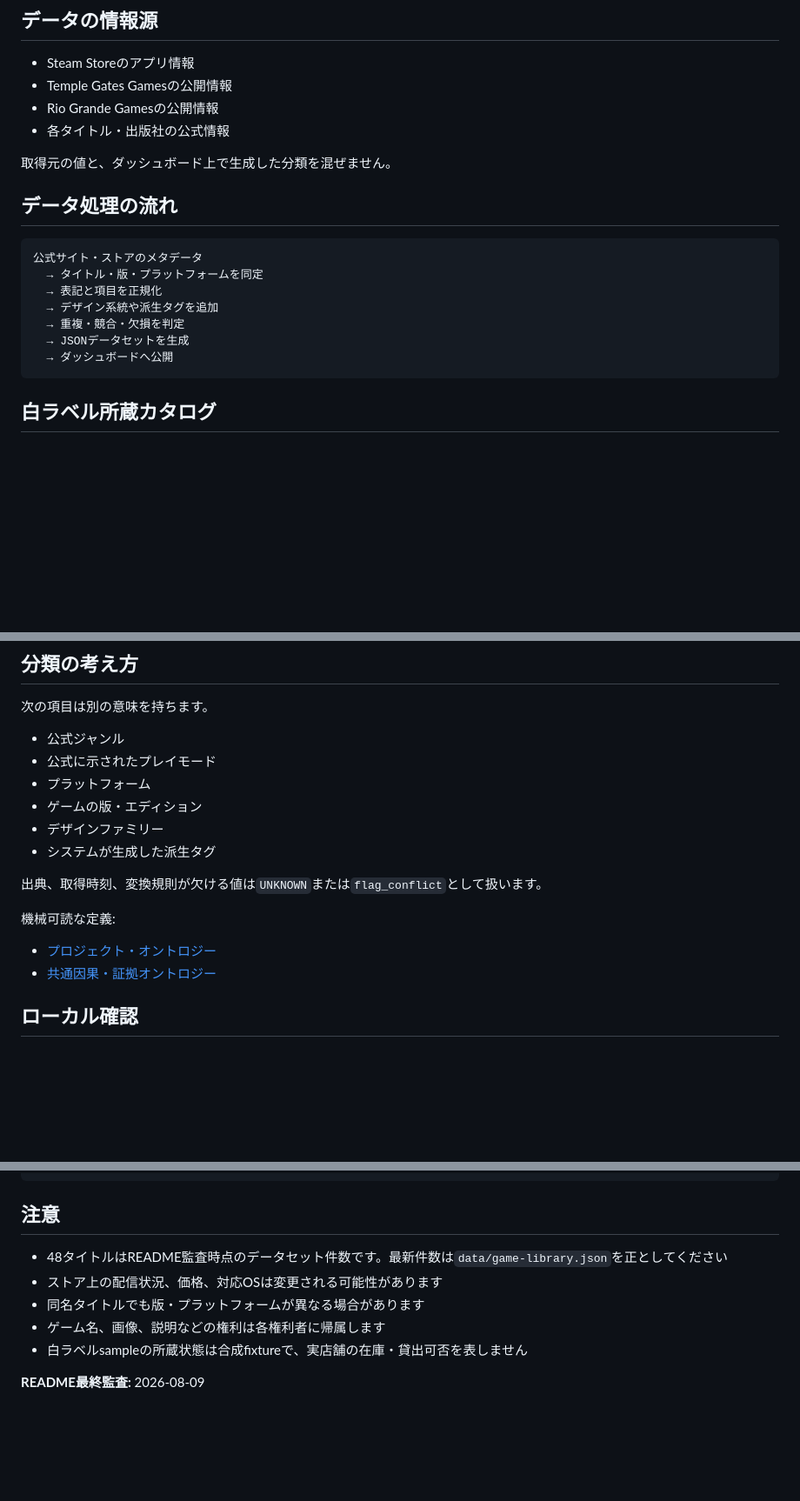
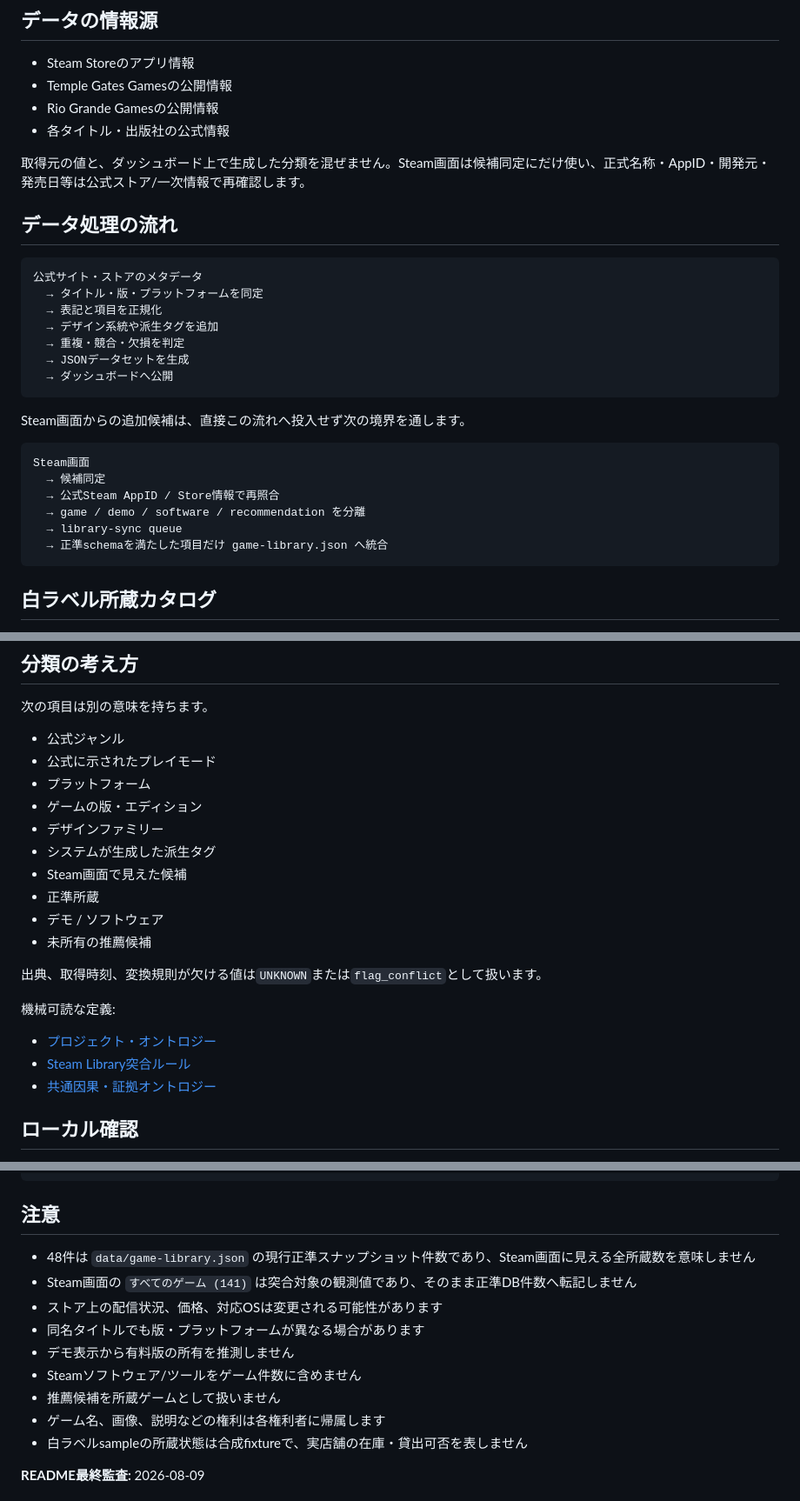
Before and after one commit to KAFKA2306/game-library-dashboard, a Markdown page: README.md, 3 parts joined by grey strips. Shown at 87% size. Rendered like a GitHub page; blank space fills up the shorter version.

````diff
--- a/README.md
+++ b/README.md
@@ -36,7 +62,7 @@
 - Rio Grande Gamesの公開情報
 - 各タイトル・出版社の公式情報
 
-取得元の値と、ダッシュボード上で生成した分類を混ぜません。
+取得元の値と、ダッシュボード上で生成した分類を混ぜません。Steam画面は候補同定にだけ使い、正式名称・AppID・開発元・発売日等は公式ストア/一次情報で再確認します。
 
 ## データ処理の流れ
 
@@ -48,6 +74,17 @@
   → 重複・競合・欠損を判定
   → JSONデータセットを生成
   → ダッシュボードへ公開
+```
+
+Steam画面からの追加候補は、直接この流れへ投入せず次の境界を通します。
+
+```text
+Steam画面
+  → 候補同定
+  → 公式Steam AppID / Store情報で再照合
+  → game / demo / software / recommendation を分離
+  → library-sync queue
+  → 正準schemaを満たした項目だけ game-library.json へ統合
 ```
 
 ## 白ラベル所蔵カタログ
@@ -74,12 +111,17 @@ python scripts/build_white_label_catalog.py \
 - ゲームの版・エディション
 - デザインファミリー
 - システムが生成した派生タグ
+- Steam画面で見えた候補
+- 正準所蔵
+- デモ / ソフトウェア
+- 未所有の推薦候補
 
 出典、取得時刻、変換規則が欠ける値は`UNKNOWN`または`flag_conflict`として扱います。
 
 機械可読な定義:
 
 - [プロジェクト・オントロジー](ontology/project.yaml)
+- [Steam Library突合ルール](docs/library-sync.md)
 - [共通因果・証拠オントロジー](https://github.com/KAFKA2306/know/blob/main/ontology/causal-evidence-core.yaml)
 
 ## ローカル確認
@@ -98,9 +140,13 @@ http://localhost:8000
 
 ## 注意
 
-- 48タイトルはREADME監査時点のデータセット件数です。最新件数は`data/game-library.json`を正としてください
+- 48件は `data/game-library.json` の現行正準スナップショット件数であり、Steam画面に見える全所蔵数を意味しません
+- Steam画面の `すべてのゲーム (141)` は突合対象の観測値であり、そのまま正準DB件数へ転記しません
 - ストア上の配信状況、価格、対応OSは変更される可能性があります
 - 同名タイトルでも版・プラットフォームが異なる場合があります
+- デモ表示から有料版の所有を推測しません
+- Steamソフトウェア/ツールをゲーム件数に含めません
+- 推薦候補を所蔵ゲームとして扱いません
 - ゲーム名、画像、説明などの権利は各権利者に帰属します
 - 白ラベルsampleの所蔵状態は合成fixtureで、実店舗の在庫・貸出可否を表しません
 
````
Also changed, not shown: other parts of README.md (+29 -3 lines).
